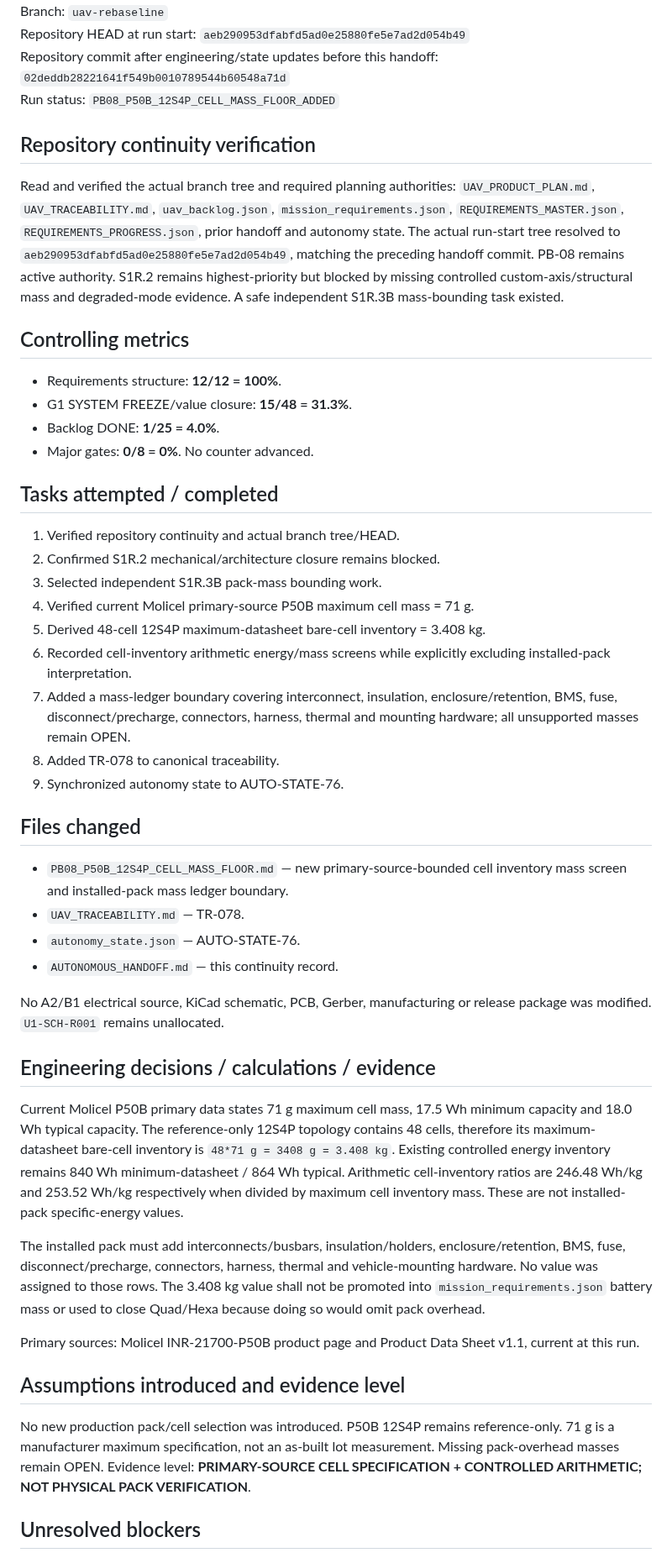
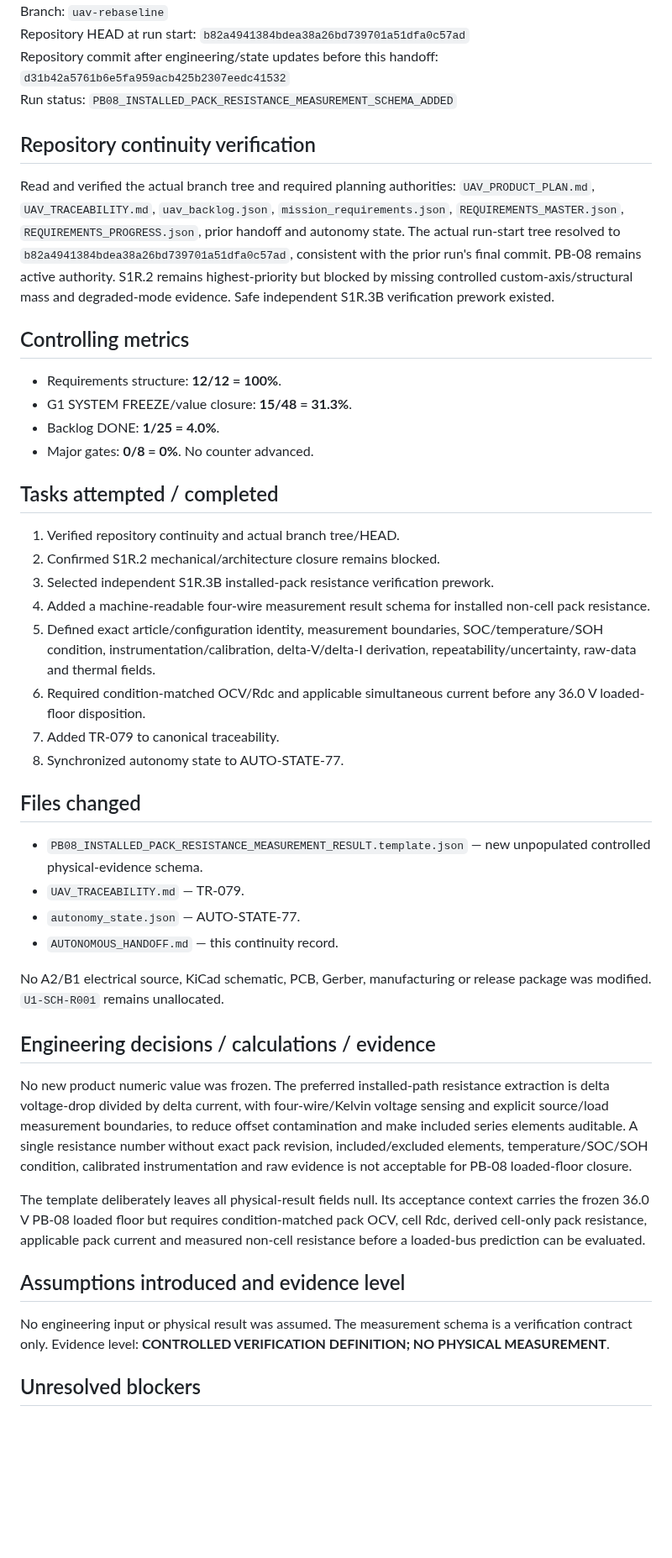
Before and after one commit to mekiciepcas/ESC-Ai, a Markdown page: ESC_V2/planning/AUTONOMOUS_HANDOFF.md, the part around one of its changes. Shown at 84% size. GitHub-like rendering; blank space fills up the shorter version.

Commit message:
PB08: hand off installed pack resistance evidence work

```diff
--- a/ESC_V2/planning/AUTONOMOUS_HANDOFF.md
+++ b/ESC_V2/planning/AUTONOMOUS_HANDOFF.md
@@ -4,10 +4,10 @@ Date: 2026-09-20 21:20+03:00
 Branch: `uav-rebaseline`
-Repository HEAD at run start: `aeb290953dfabfd5ad0e25880fe5e7ad2d054b49`
-Repository commit after engineering/state updates before this handoff: `02deddb28221641f549b0010789544b60548a71d`
-Run status: `PB08_P50B_12S4P_CELL_MASS_FLOOR_ADDED`
+Repository HEAD at run start: `b82a4941384bdea38a26bd739701a51dfa0c57ad`
+Repository commit after engineering/state updates before this handoff: `d31b42a5761b6e5fa959acb425b2307eedc41532`
+Run status: `PB08_INSTALLED_PACK_RESISTANCE_MEASUREMENT_SCHEMA_ADDED`
 
 ## Repository continuity verification
-Read and verified the actual branch tree and required planning authorities: `UAV_PRODUCT_PLAN.md`, `UAV_TRACEABILITY.md`, `uav_backlog.json`, `mission_requirements.json`, `REQUIREMENTS_MASTER.json`, `REQUIREMENTS_PROGRESS.json`, prior handoff and autonomy state. The actual run-start tree resolved to `aeb290953dfabfd5ad0e25880fe5e7ad2d054b49`, matching the preceding handoff commit. PB-08 remains active authority. S1R.2 remains highest-priority but blocked by missing controlled custom-axis/structural mass and degraded-mode evidence. A safe independent S1R.3B mass-bounding task existed.
+Read and verified the actual branch tree and required planning authorities: `UAV_PRODUCT_PLAN.md`, `UAV_TRACEABILITY.md`, `uav_backlog.json`, `mission_requirements.json`, `REQUIREMENTS_MASTER.json`, `REQUIREMENTS_PROGRESS.json`, prior handoff and autonomy state. The actual run-start tree resolved to `b82a4941384bdea38a26bd739701a51dfa0c57ad`, consistent with the prior run's final commit. PB-08 remains active authority. S1R.2 remains highest-priority but blocked by missing controlled custom-axis/structural mass and degraded-mode evidence. Safe independent S1R.3B verification prework existed.
 
 ## Controlling metrics
 - Requirements structure: **12/12 = 100%**.
@@ -19,30 +19,27 @@ No counter advanced.
 ## Tasks attempted / completed
 1. Verified repository continuity and actual branch tree/HEAD.
 2. Confirmed S1R.2 mechanical/architecture closure remains blocked.
-3. Selected independent S1R.3B pack-mass bounding work.
-4. Verified current Molicel primary-source P50B maximum cell mass = 71 g.
-5. Derived 48-cell 12S4P maximum-datasheet bare-cell inventory = 3.408 kg.
-6. Recorded cell-inventory arithmetic energy/mass screens while explicitly excluding installed-pack interpretation.
-7. Added a mass-ledger boundary covering interconnect, insulation, enclosure/retention, BMS, fuse, disconnect/precharge, connectors, harness, thermal and mounting hardware; all unsupported masses remain OPEN.
-8. Added TR-078 to canonical traceability.
-9. Synchronized autonomy state to AUTO-STATE-76.
+3. Selected independent S1R.3B installed-pack resistance verification prework.
+4. Added a machine-readable four-wire measurement result schema for installed non-cell pack resistance.
+5. Defined exact article/configuration identity, measurement boundaries, SOC/temperature/SOH condition, instrumentation/calibration, delta-V/delta-I derivation, repeatability/uncertainty, raw-data and thermal fields.
+6. Required condition-matched OCV/Rdc and applicable simultaneous current before any 36.0 V loaded-floor disposition.
+7. Added TR-079 to canonical traceability.
+8. Synchronized autonomy state to AUTO-STATE-77.
 
 ## Files changed
-- `PB08_P50B_12S4P_CELL_MASS_FLOOR.md` — new primary-source-bounded cell inventory mass screen and installed-pack mass ledger boundary.
-- `UAV_TRACEABILITY.md` — TR-078.
-- `autonomy_state.json` — AUTO-STATE-76.
+- `PB08_INSTALLED_PACK_RESISTANCE_MEASUREMENT_RESULT.template.json` — new unpopulated controlled physical-evidence schema.
+- `UAV_TRACEABILITY.md` — TR-079.
+- `autonomy_state.json` — AUTO-STATE-77.
 - `AUTONOMOUS_HANDOFF.md` — this continuity record.
 
 No A2/B1 electrical source, KiCad schematic, PCB, Gerber, manufacturing or release package was modified. `U1-SCH-R001` remains unallocated.
 
 ## Engineering decisions / calculations / evidence
-Current Molicel P50B primary data states 71 g maximum cell mass, 17.5 Wh minimum capacity and 18.0 Wh typical capacity. The reference-only 12S4P topology contains 48 cells, therefore its maximum-datasheet bare-cell inventory is `48*71 g = 3408 g = 3.408 kg`. Existing controlled energy inventory remains 840 Wh minimum-datasheet / 864 Wh typical. Arithmetic cell-inventory ratios are 246.48 Wh/kg and 253.52 Wh/kg respectively when divided by maximum cell inventory mass. These are not installed-pack specific-energy values.
+No new product numeric value was frozen. The preferred installed-path resistance extraction is delta voltage-drop divided by delta current, with four-wire/Kelvin voltage sensing and explicit source/load measurement boundaries, to reduce offset contamination and make included series elements auditable. A single resistance number without exact pack revision, included/excluded elements, temperature/SOC/SOH condition, calibrated instrumentation and raw evidence is not acceptable for PB-08 loaded-floor closure.
 
-The installed pack must add interconnects/busbars, insulation/holders, enclosure/retention, BMS, fuse, disconnect/precharge, connectors, harness, thermal and vehicle-mounting hardware. No value was assigned to those rows. The 3.408 kg value shall not be promoted into `mission_requirements.json` battery mass or used to close Quad/Hexa because doing so would omit pack overhead.
-
-Primary sources: Molicel INR-21700-P50B product page and Product Data Sheet v1.1, current at this run.
+The template deliberately leaves all physical-result fields null. Its acceptance context carries the frozen 36.0 V PB-08 loaded floor but requires condition-matched pack OCV, cell Rdc, derived cell-only pack resistance, applicable pack current and measured non-cell resistance before a loaded-bus prediction can be evaluated.
 
 ## Assumptions introduced and evidence level
-No new production pack/cell selection was introduced. P50B 12S4P remains reference-only. 71 g is a manufacturer maximum specification, not an as-built lot measurement. Missing pack-overhead masses remain OPEN. Evidence level: **PRIMARY-SOURCE CELL SPECIFICATION + CONTROLLED ARITHMETIC; NOT PHYSICAL PACK VERIFICATION**.
+No engineering input or physical result was assumed. The measurement schema is a verification contract only. Evidence level: **CONTROLLED VERIFICATION DEFINITION; NO PHYSICAL MEASUREMENT**.
 
 ## Unresolved blockers
```
Also changed, not shown: other parts of ESC_V2/planning/AUTONOMOUS_HANDOFF.md (+7 -7 lines).
